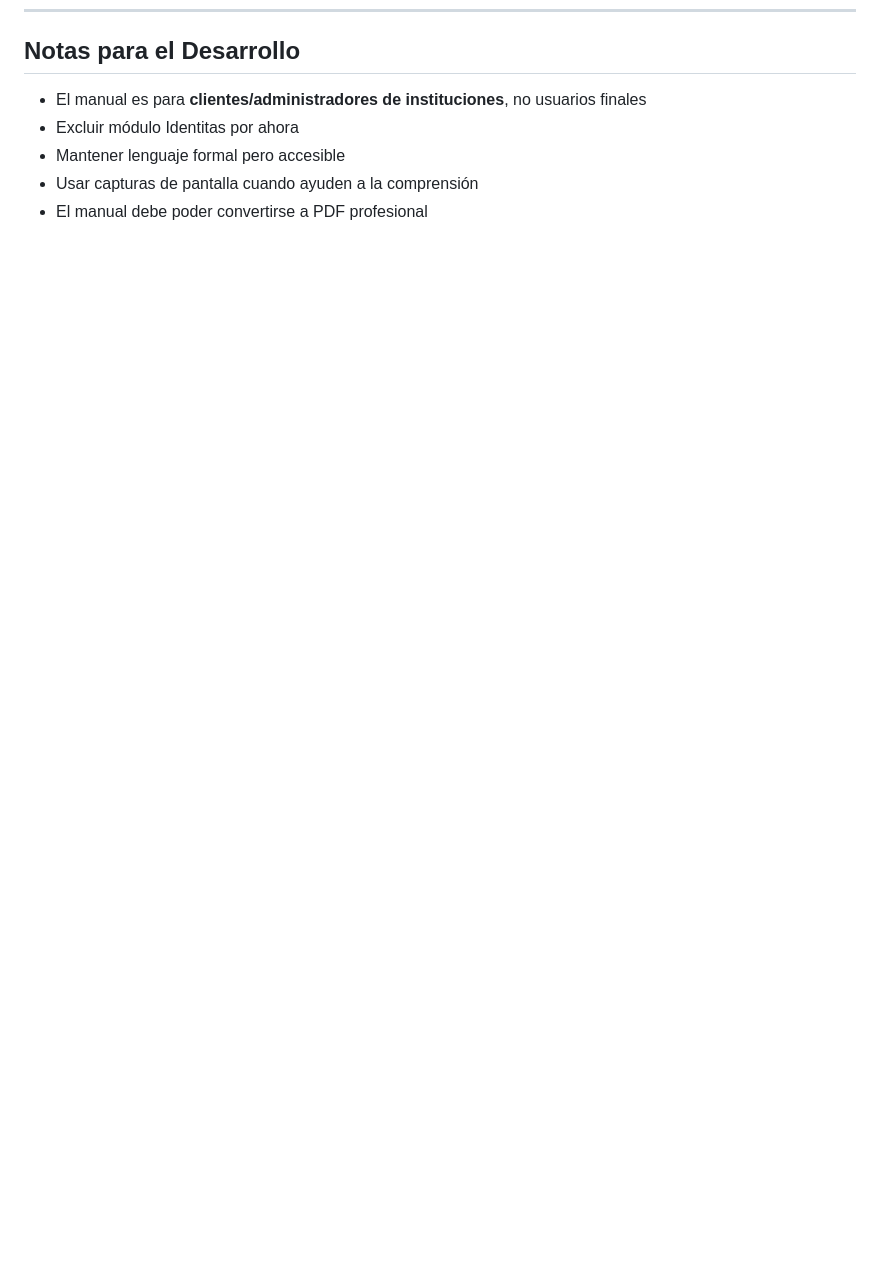
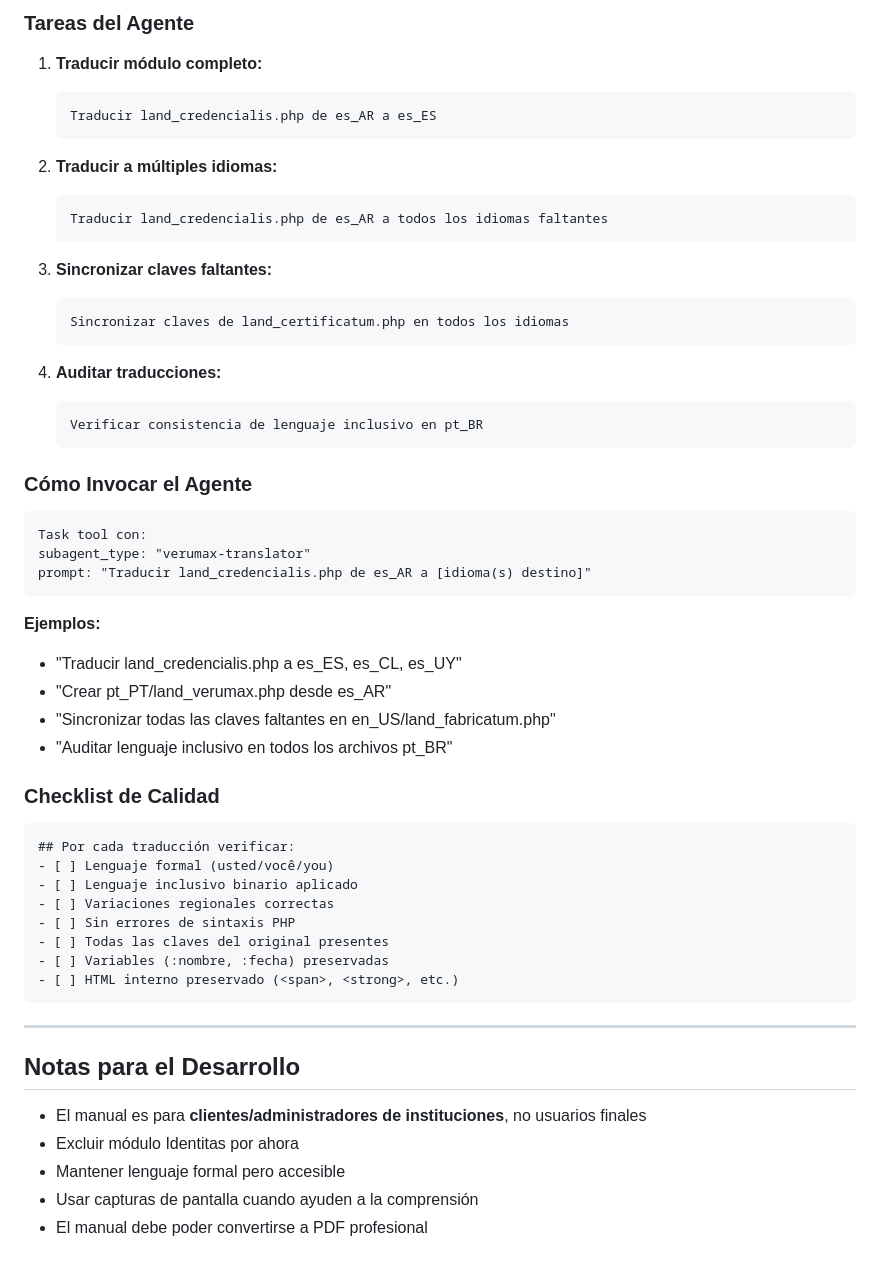
Before and after one commit to xavieraguirreal/verumax, a Markdown page: CLAUDE_AGENTS.md, the part around one of its changes. Drawn GitHub-style; blank space fills up the shorter version.

````diff
--- a/CLAUDE_AGENTS.md
+++ b/CLAUDE_AGENTS.md
@@ -152,3 +274,54 @@ prompt: "Descripción de la tarea específica"
+### Tareas del Agente
+
+1. **Traducir módulo completo:**
+   ```
+   Traducir land_credencialis.php de es_AR a es_ES
+   ```
+
+2. **Traducir a múltiples idiomas:**
+   ```
+   Traducir land_credencialis.php de es_AR a todos los idiomas faltantes
+   ```
+
+3. **Sincronizar claves faltantes:**
+   ```
+   Sincronizar claves de land_certificatum.php en todos los idiomas
+   ```
+
+4. **Auditar traducciones:**
+   ```
+   Verificar consistencia de lenguaje inclusivo en pt_BR
+   ```
+
+### Cómo Invocar el Agente
+
+```
+Task tool con:
+subagent_type: "verumax-translator"
+prompt: "Traducir land_credencialis.php de es_AR a [idioma(s) destino]"
+```
+
+**Ejemplos:**
+- "Traducir land_credencialis.php a es_ES, es_CL, es_UY"
+- "Crear pt_PT/land_verumax.php desde es_AR"
+- "Sincronizar todas las claves faltantes en en_US/land_fabricatum.php"
+- "Auditar lenguaje inclusivo en todos los archivos pt_BR"
+
+### Checklist de Calidad
+
+```markdown
+## Por cada traducción verificar:
+- [ ] Lenguaje formal (usted/você/you)
+- [ ] Lenguaje inclusivo binario aplicado
+- [ ] Variaciones regionales correctas
+- [ ] Sin errores de sintaxis PHP
+- [ ] Todas las claves del original presentes
+- [ ] Variables (:nombre, :fecha) preservadas
+- [ ] HTML interno preservado (<span>, <strong>, etc.)
+```
+
+---
+
 ## Notas para el Desarrollo
 
 - El manual es para **clientes/administradores de instituciones**, no usuarios finales
````
Also changed, not shown: other parts of CLAUDE_AGENTS.md (+122 -0 lines).
